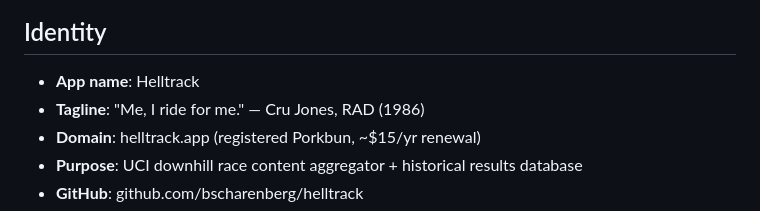
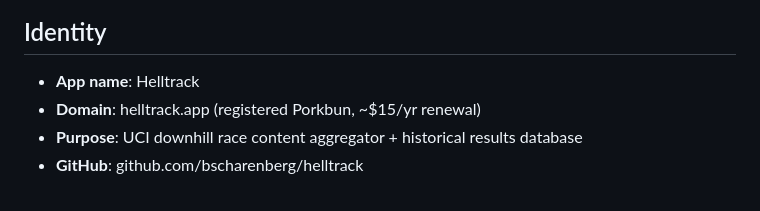
Before and after one commit to bscharenberg/helltrack, a Markdown page: docs/architecture.md, the part around the change. Drawn GitHub-style.

Commit message:
docs: update architecture.md

```diff
--- a/docs/architecture.md
+++ b/docs/architecture.md
@@ -2,7 +2,6 @@
 
 ## Identity
 - **App name**: Helltrack
-- **Tagline**: "Me, I ride for me." — Cru Jones, RAD (1986)
 - **Domain**: helltrack.app (registered Porkbun, ~$15/yr renewal)
 - **Purpose**: UCI downhill race content aggregator + historical results database
 - **GitHub**: github.com/bscharenberg/helltrack
```
